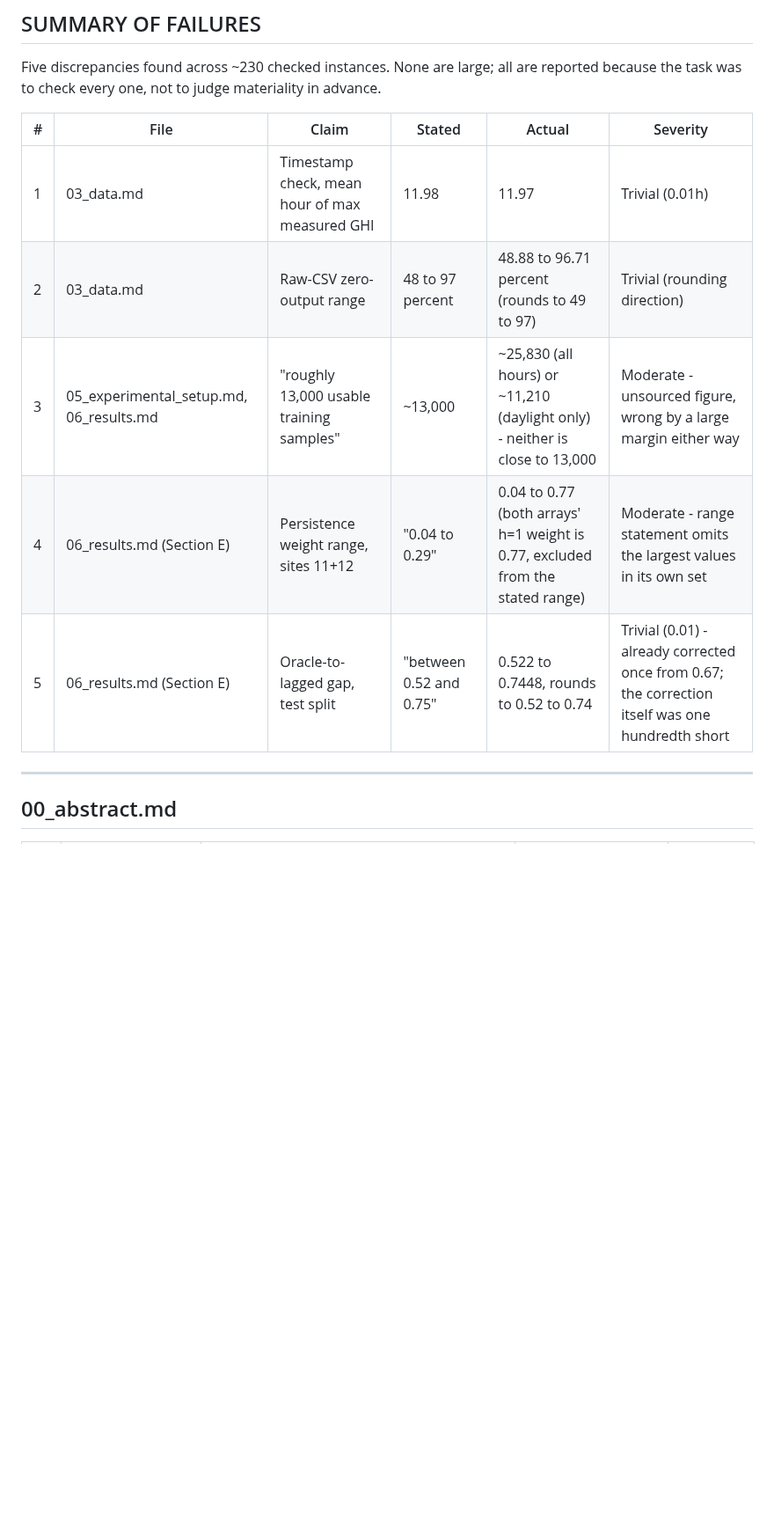
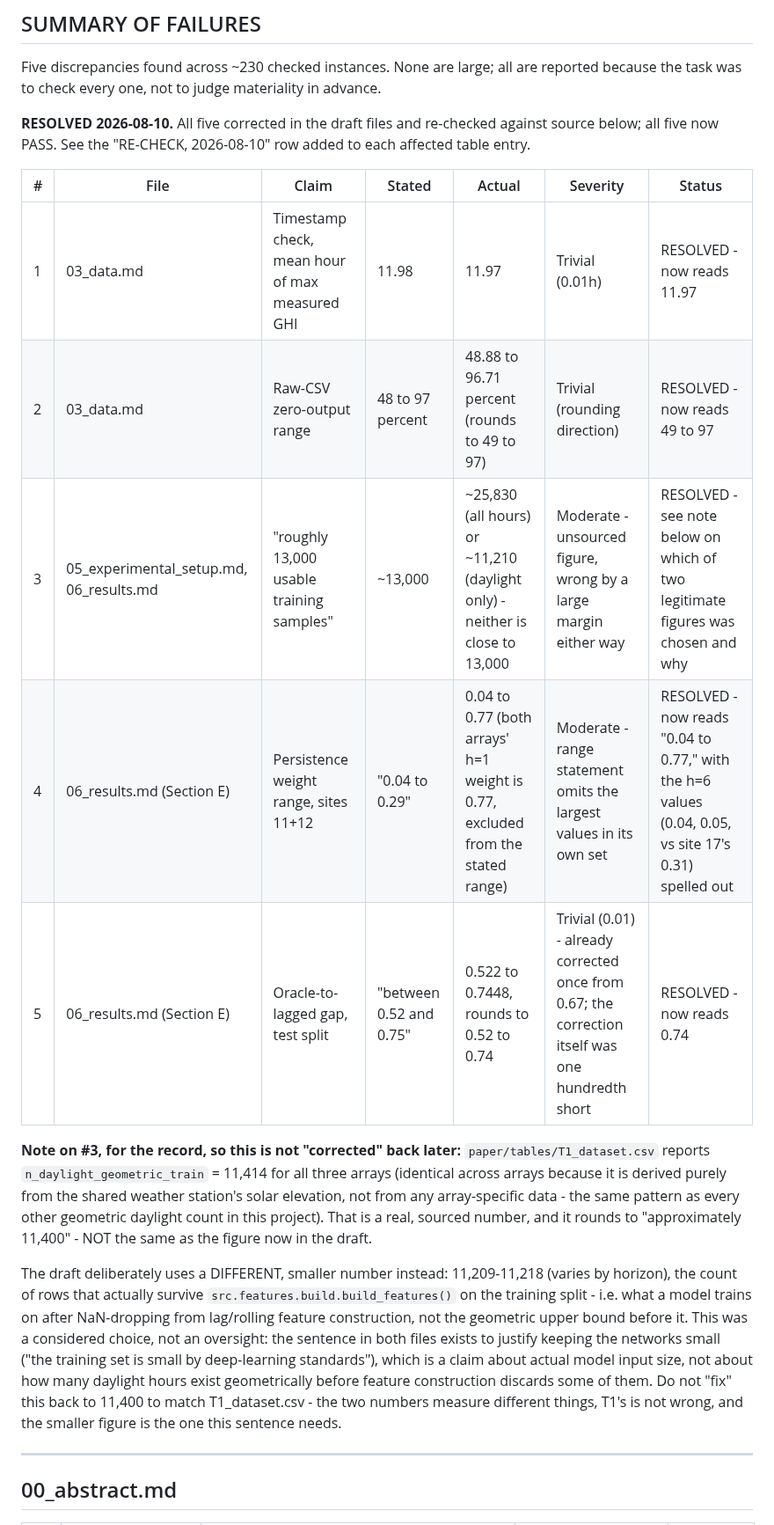
Before and after one commit to ray-2077/pv-forecast-bench, a Markdown page: paper/draft/VERIFICATION.md, the part around one of its changes. Shown at 88% size. Drawn GitHub-style; blank space fills up the shorter version.

```diff
--- a/paper/draft/VERIFICATION.md
+++ b/paper/draft/VERIFICATION.md
@@ -32,13 +32,40 @@ Five discrepancies found across ~230 checked instances. None are large;
 all are reported because the task was to check every one, not to judge
 materiality in advance.
 
-| # | File | Claim | Stated | Actual | Severity |
-|---|---|---|---|---|---|
-| 1 | 03_data.md | Timestamp check, mean hour of max measured GHI | 11.98 | 11.97 | Trivial (0.01h) |
-| 2 | 03_data.md | Raw-CSV zero-output range | 48 to 97 percent | 48.88 to 96.71 percent (rounds to 49 to 97) | Trivial (rounding direction) |
-| 3 | 05_experimental_setup.md, 06_results.md | "roughly 13,000 usable training samples" | ~13,000 | ~25,830 (all hours) or ~11,210 (daylight only) - neither is close to 13,000 | Moderate - unsourced figure, wrong by a large margin either way |
-| 4 | 06_results.md (Section E) | Persistence weight range, sites 11+12 | "0.04 to 0.29" | 0.04 to 0.77 (both arrays' h=1 weight is 0.77, excluded from the stated range) | Moderate - range statement omits the largest values in its own set |
-| 5 | 06_results.md (Section E) | Oracle-to-lagged gap, test split | "between 0.52 and 0.75" | 0.522 to 0.7448, rounds to 0.52 to 0.74 | Trivial (0.01) - already corrected once from 0.67; the correction itself was one hundredth short |
+**RESOLVED 2026-08-10.** All five corrected in the draft files and
+re-checked against source below; all five now PASS. See the
+"RE-CHECK, 2026-08-10" row added to each affected table entry.
+
+| # | File | Claim | Stated | Actual | Severity | Status |
+|---|---|---|---|---|---|---|
+| 1 | 03_data.md | Timestamp check, mean hour of max measured GHI | 11.98 | 11.97 | Trivial (0.01h) | RESOLVED - now reads 11.97 |
+| 2 | 03_data.md | Raw-CSV zero-output range | 48 to 97 percent | 48.88 to 96.71 percent (rounds to 49 to 97) | Trivial (rounding direction) | RESOLVED - now reads 49 to 97 |
+| 3 | 05_experimental_setup.md, 06_results.md | "roughly 13,000 usable training samples" | ~13,000 | ~25,830 (all hours) or ~11,210 (daylight only) - neither is close to 13,000 | Moderate - unsourced figure, wrong by a large margin either way | RESOLVED - see note below on which of two legitimate figures was chosen and why |
+| 4 | 06_results.md (Section E) | Persistence weight range, sites 11+12 | "0.04 to 0.29" | 0.04 to 0.77 (both arrays' h=1 weight is 0.77, excluded from the stated range) | Moderate - range statement omits the largest values in its own set | RESOLVED - now reads "0.04 to 0.77," with the h=6 values (0.04, 0.05, vs site 17's 0.31) spelled out |
+| 5 | 06_results.md (Section E) | Oracle-to-lagged gap, test split | "between 0.52 and 0.75" | 0.522 to 0.7448, rounds to 0.52 to 0.74 | Trivial (0.01) - already corrected once from 0.67; the correction itself was one hundredth short | RESOLVED - now reads 0.74 |
+
+**Note on #3, for the record, so this is not "corrected" back later:**
+`paper/tables/T1_dataset.csv` reports `n_daylight_geometric_train` =
+11,414 for all three arrays (identical across arrays because it is
+derived purely from the shared weather station's solar elevation, not
+from any array-specific data - the same pattern as every other
+geometric daylight count in this project). That is a real, sourced
+number, and it rounds to "approximately 11,400" - NOT the same as the
+figure now in the draft.
+
+The draft deliberately uses a DIFFERENT, smaller number instead:
+11,209-11,218 (varies by horizon), the count of rows that actually
+survive `src.features.build.build_features()` on the training split -
+i.e. what a model trains on after NaN-dropping from lag/rolling feature
+construction, not the geometric upper bound before it. This was a
+considered choice, not an oversight: the sentence in both files exists
+to justify keeping the networks small ("the training set is small by
+deep-learning standards"), which is a claim about actual model input
+size, not about how many daylight hours exist geometrically before
+feature construction discards some of them. Do not "fix" this back to
+11,400 to match T1_dataset.csv - the two numbers measure different
+things, T1's is not wrong, and the smaller figure is the one this
+sentence needs.
 
 ---
 
```
Also changed, not shown: other parts of paper/draft/VERIFICATION.md (+20 -15 lines).
